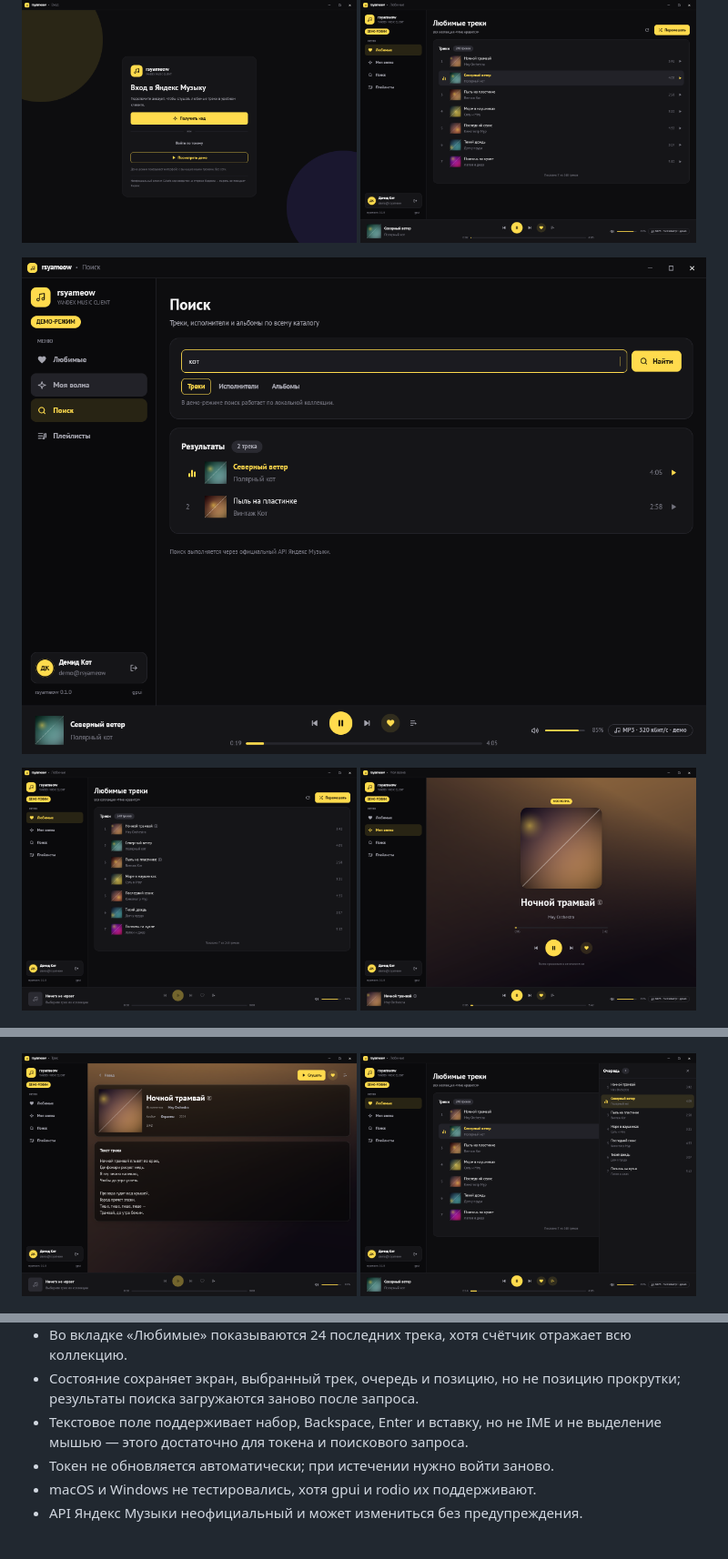
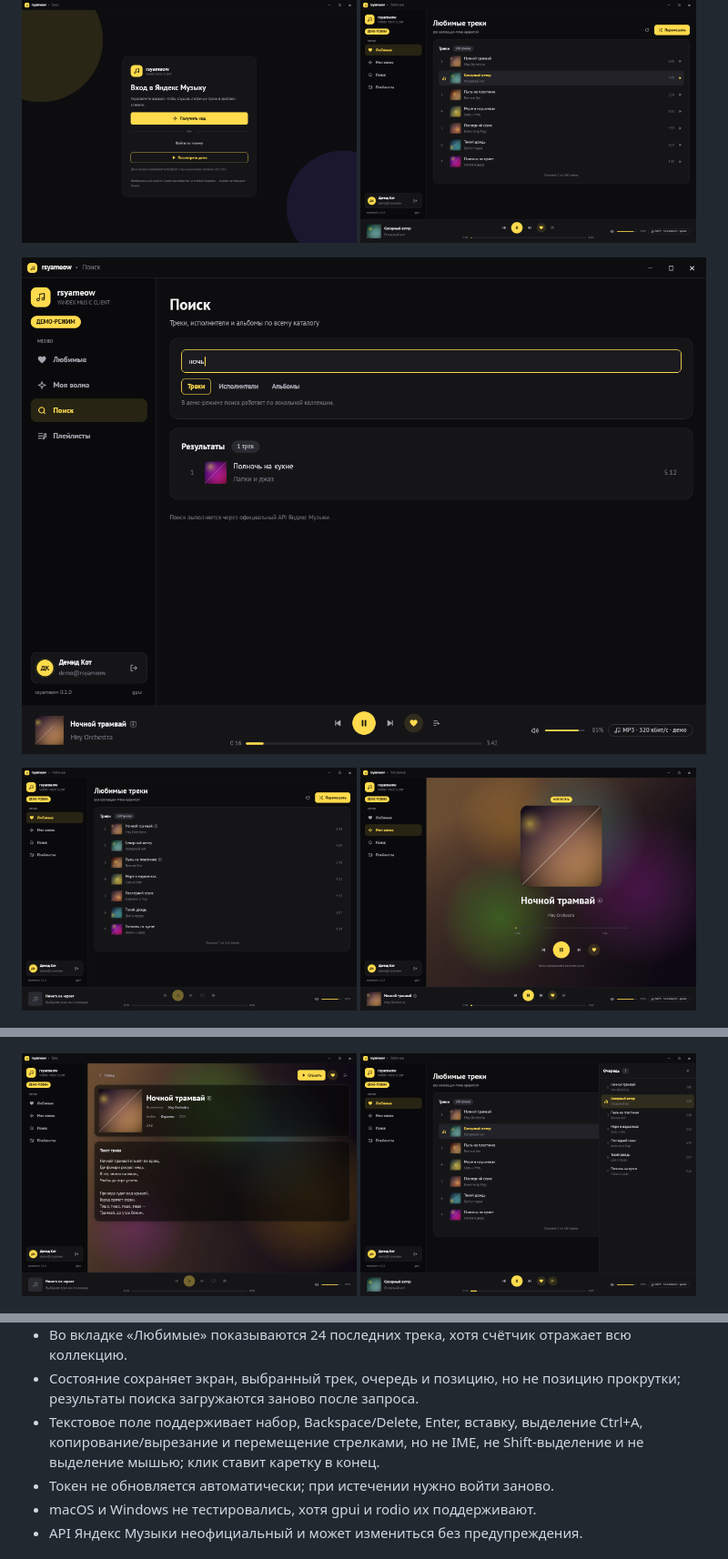
Before and after one commit to suddenAppearance/rsyameow, a Markdown page: README.md, 3 parts joined by grey strips. Shown at 91% size. GitHub-like rendering; pictures changed too: docs/screenshots/search.png, docs/screenshots/track.png, docs/screenshots/wave.png.

```diff
--- a/README.md
+++ b/README.md
@@ -307,8 +315,9 @@ lossless-загрузка и обложки. Авторизация device flow
   всю коллекцию.
 - Состояние сохраняет экран, выбранный трек, очередь и позицию, но не позицию
   прокрутки; результаты поиска загружаются заново после запроса.
-- Текстовое поле поддерживает набор, Backspace, Enter и вставку, но не IME и не
-  выделение мышью — этого достаточно для токена и поискового запроса.
+- Текстовое поле поддерживает набор, Backspace/Delete, Enter, вставку,
+  выделение Ctrl+A, копирование/вырезание и перемещение стрелками, но не IME,
+  не Shift-выделение и не выделение мышью; клик ставит каретку в конец.
 - Токен не обновляется автоматически; при истечении нужно войти заново.
 - macOS и Windows не тестировались, хотя gpui и rodio их поддерживают.
 - API Яндекс Музыки неофициальный и может измениться без предупреждения.
```
Also changed, not shown: other parts of README.md (+17 -9 lines).
